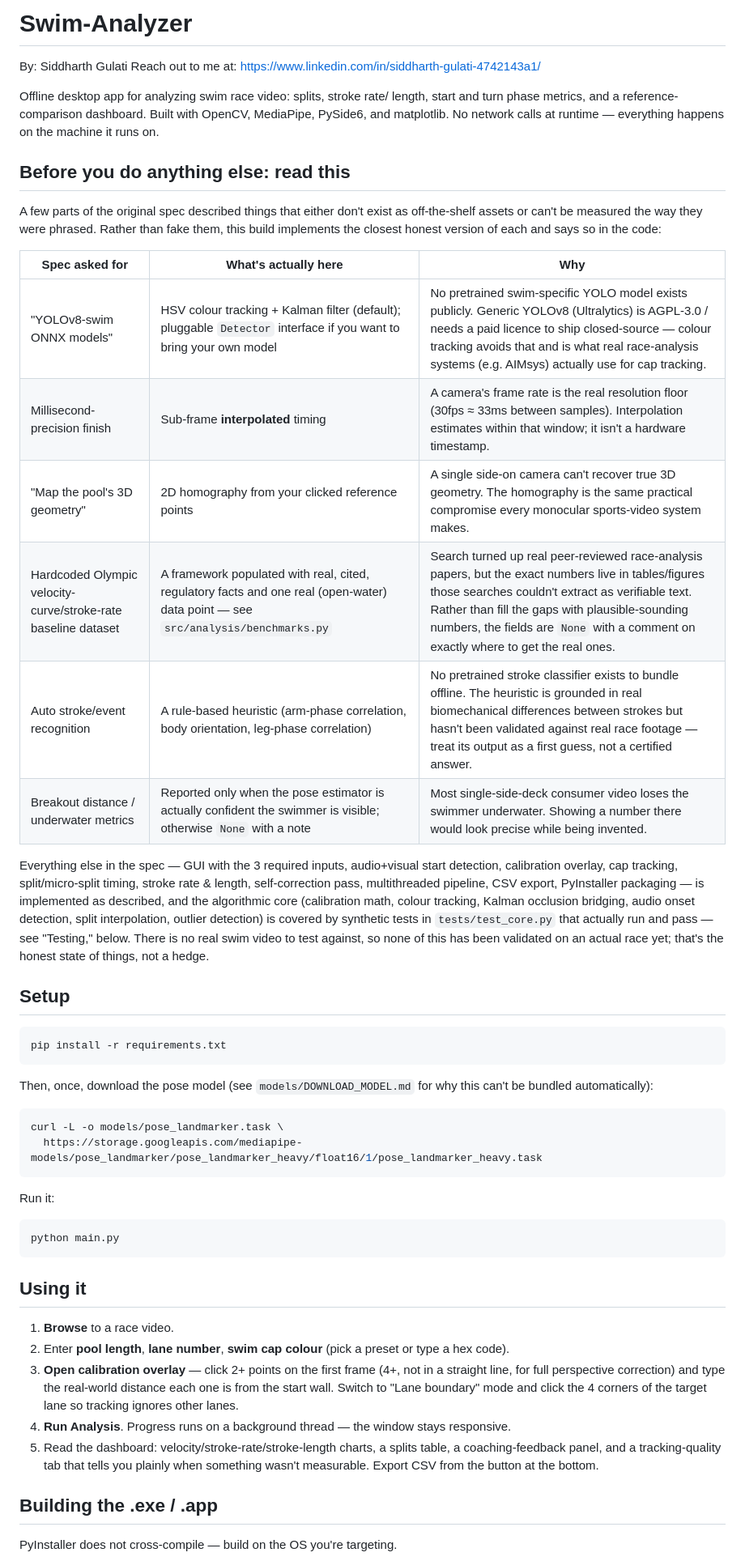
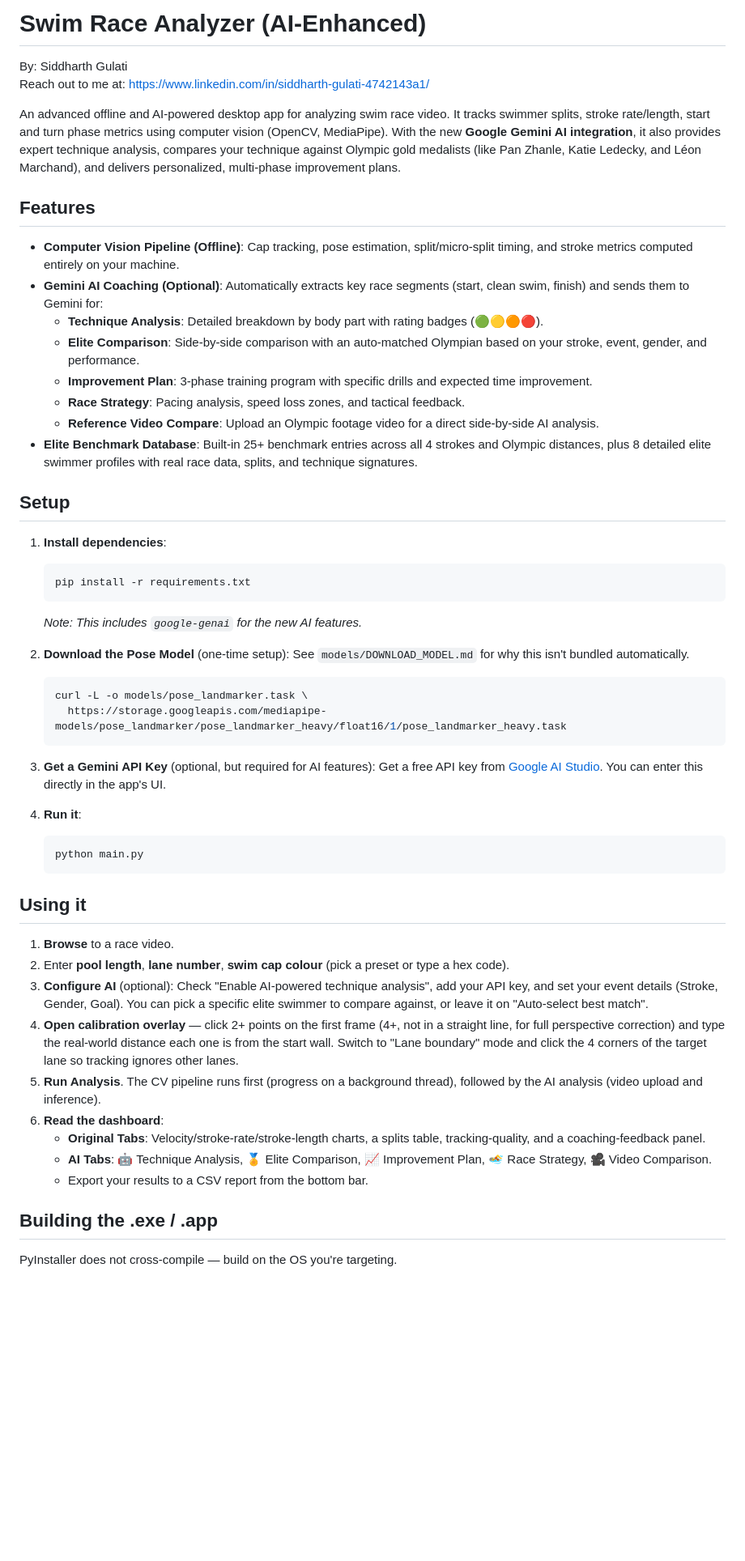
Before and after one commit to siddg0510/Swim-Analyzer, a Markdown page: README.md, the part around one of its changes. Shown at 81% size. Rendered like a GitHub page; blank space fills up the shorter version.

````diff
--- a/README.md
+++ b/README.md
@@ -1,76 +1,55 @@
-# Swim-Analyzer
+# Swim Race Analyzer (AI-Enhanced)
 
 By: Siddharth Gulati
 Reach out to me at: https://www.linkedin.com/in/siddharth-gulati-4742143a1/
 
-Offline desktop app for analyzing swim race video: splits, stroke rate/
-length, start and turn phase metrics, and a reference-comparison
-dashboard. Built with OpenCV, MediaPipe, PySide6, and matplotlib. No
-network calls at runtime — everything happens on the machine it runs on.
+An advanced offline and AI-powered desktop app for analyzing swim race video. It tracks swimmer splits, stroke rate/length, start and turn phase metrics using computer vision (OpenCV, MediaPipe). With the new **Google Gemini AI integration**, it also provides expert technique analysis, compares your technique against Olympic gold medalists (like Pan Zhanle, Katie Ledecky, and Léon Marchand), and delivers personalized, multi-phase improvement plans.
 
-## Before you do anything else: read this
+## Features
 
-A few parts of the original spec described things that either don't
-exist as off-the-shelf assets or can't be measured the way they were
-phrased. Rather than fake them, this build implements the closest honest
-version of each and says so in the code:
-
-| Spec asked for | What's actually here | Why |
-|---|---|---|
-| "YOLOv8-swim ONNX models" | HSV colour tracking + Kalman filter (default); pluggable `Detector` interface if you want to bring your own model | No pretrained swim-specific YOLO model exists publicly. Generic YOLOv8 (Ultralytics) is AGPL-3.0 / needs a paid licence to ship closed-source — colour tracking avoids that and is what real race-analysis systems (e.g. AIMsys) actually use for cap tracking. |
-| Millisecond-precision finish | Sub-frame **interpolated** timing | A camera's frame rate is the real resolution floor (30fps ≈ 33ms between samples). Interpolation estimates within that window; it isn't a hardware timestamp. |
-| "Map the pool's 3D geometry" | 2D homography from your clicked reference points | A single side-on camera can't recover true 3D geometry. The homography is the same practical compromise every monocular sports-video system makes. |
-| Hardcoded Olympic velocity-curve/stroke-rate baseline dataset | A framework populated with real, cited, regulatory facts and one real (open-water) data point — see `src/analysis/benchmarks.py` | Search turned up real peer-reviewed race-analysis papers, but the exact numbers live in tables/figures those searches couldn't extract as verifiable text. Rather than fill the gaps with plausible-sounding numbers, the fields are `None` with a comment on exactly where to get the real ones. |
-| Auto stroke/event recognition | A rule-based heuristic (arm-phase correlation, body orientation, leg-phase correlation) | No pretrained stroke classifier exists to bundle offline. The heuristic is grounded in real biomechanical differences between strokes but hasn't been validated against real race footage — treat its output as a first guess, not a certified answer. |
-| Breakout distance / underwater metrics | Reported only when the pose estimator is actually confident the swimmer is visible; otherwise `None` with a note | Most single-side-deck consumer video loses the swimmer underwater. Showing a number there would look precise while being invented. |
-
-Everything else in the spec — GUI with the 3 required inputs, audio+visual
-start detection, calibration overlay, cap tracking, split/micro-split
-timing, stroke rate & length, self-correction pass, multithreaded
-pipeline, CSV export, PyInstaller packaging — is implemented as
-described, and the algorithmic core (calibration math, colour tracking,
-Kalman occlusion bridging, audio onset detection, split interpolation,
-outlier detection) is covered by synthetic tests in `tests/test_core.py`
-that actually run and pass — see "Testing," below. There is no real swim
-video to test against, so none of this has been validated on an actual
-race yet; that's the honest state of things, not a hedge.
+- **Computer Vision Pipeline (Offline)**: Cap tracking, pose estimation, split/micro-split timing, and stroke metrics computed entirely on your machine.
+- **Gemini AI Coaching (Optional)**: Automatically extracts key race segments (start, clean swim, finish) and sends them to Gemini for:
+  - **Technique Analysis**: Detailed breakdown by body part with rating badges (🟢🟡🟠🔴).
+  - **Elite Comparison**: Side-by-side comparison with an auto-matched Olympian based on your stroke, event, gender, and performance.
+  - **Improvement Plan**: 3-phase training program with specific drills and expected time improvement.
+  - **Race Strategy**: Pacing analysis, speed loss zones, and tactical feedback.
+  - **Reference Video Compare**: Upload an Olympic footage video for a direct side-by-side AI analysis.
+- **Elite Benchmark Database**: Built-in 25+ benchmark entries across all 4 strokes and Olympic distances, plus 8 detailed elite swimmer profiles with real race data, splits, and technique signatures.
 
 ## Setup
 
-```bash
-pip install -r requirements.txt
-```
+1. **Install dependencies**:
+   ```bash
+   pip install -r requirements.txt
+   ```
+   *Note: This includes `google-genai` for the new AI features.*
 
-Then, once, download the pose model (see `models/DOWNLOAD_MODEL.md` for
-why this can't be bundled automatically):
+2. **Download the Pose Model** (one-time setup):
+   See `models/DOWNLOAD_MODEL.md` for why this isn't bundled automatically.
+   ```bash
+   curl -L -o models/pose_landmarker.task \
+     https://storage.googleapis.com/mediapipe-models/pose_landmarker/pose_landmarker_heavy/float16/1/pose_landmarker_heavy.task
+   ```
 
-```bash
-curl -L -o models/pose_landmarker.task \
-  https://storage.googleapis.com/mediapipe-models/pose_landmarker/pose_landmarker_heavy/float16/1/pose_landmarker_heavy.task
-```
+3. **Get a Gemini API Key** (optional, but required for AI features):
+   Get a free API key from [Google AI Studio](https://aistudio.google.com/apikey). You can enter this directly in the app's UI.
 
-Run it:
-
-```bash
-python main.py
-```
+4. **Run it**:
+   ```bash
+   python main.py
+   ```
 
 ## Using it
 
 1. **Browse** to a race video.
-2. Enter **pool length**, **lane number**, **swim cap colour** (pick a
-   preset or type a hex code).
-3. **Open calibration overlay** — click 2+ points on the first frame
-   (4+, not in a straight line, for full perspective correction) and
-   type the real-world distance each one is from the start wall. Switch
-   to "Lane boundary" mode and click the 4 corners of the target lane so
-   tracking ignores other lanes.
-4. **Run Analysis**. Progress runs on a background thread — the window
-   stays responsive.
-5. Read the dashboard: velocity/stroke-rate/stroke-length charts, a
-   splits table, a coaching-feedback panel, and a tracking-quality tab
-   that tells you plainly when something wasn't measurable. Export CSV
-   from the button at the bottom.
+2. Enter **pool length**, **lane number**, **swim cap colour** (pick a preset or type a hex code).
+3. **Configure AI** (optional): Check "Enable AI-powered technique analysis", add your API key, and set your event details (Stroke, Gender, Goal). You can pick a specific elite swimmer to compare against, or leave it on "Auto-select best match".
+4. **Open calibration overlay** — click 2+ points on the first frame (4+, not in a straight line, for full perspective correction) and type the real-world distance each one is from the start wall. Switch to "Lane boundary" mode and click the 4 corners of the target lane so tracking ignores other lanes.
+5. **Run Analysis**. The CV pipeline runs first (progress on a background thread), followed by the AI analysis (video upload and inference).
+6. **Read the dashboard**:
+   - **Original Tabs**: Velocity/stroke-rate/stroke-length charts, a splits table, tracking-quality, and a coaching-feedback panel.
+   - **AI Tabs**: 🤖 Technique Analysis, 🏅 Elite Comparison, 📈 Improvement Plan, 🏊 Race Strategy, 🎥 Video Comparison.
+   - Export your results to a CSV report from the bottom bar.
 
 ## Building the .exe / .app
 
````
Also changed, not shown: other parts of README.md (+28 -66 lines).
